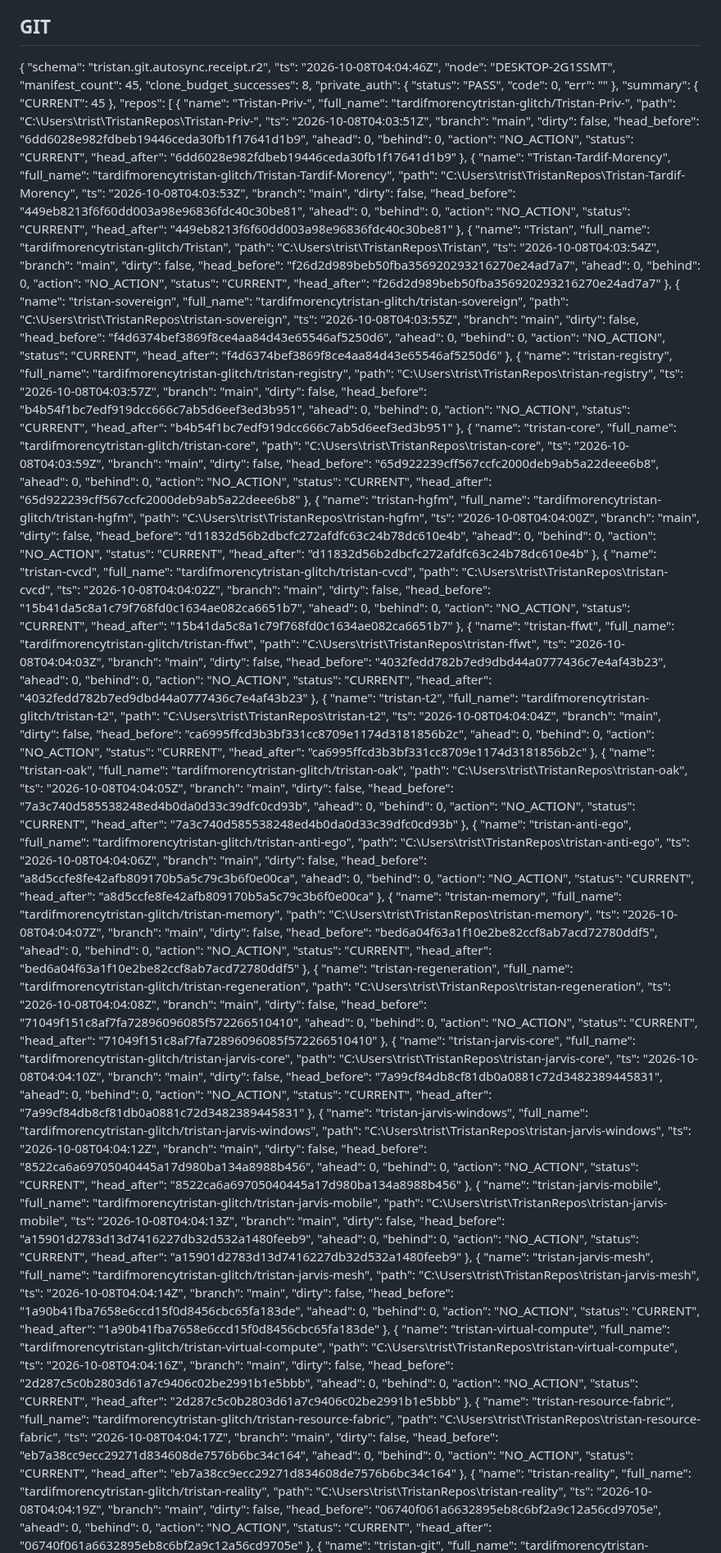
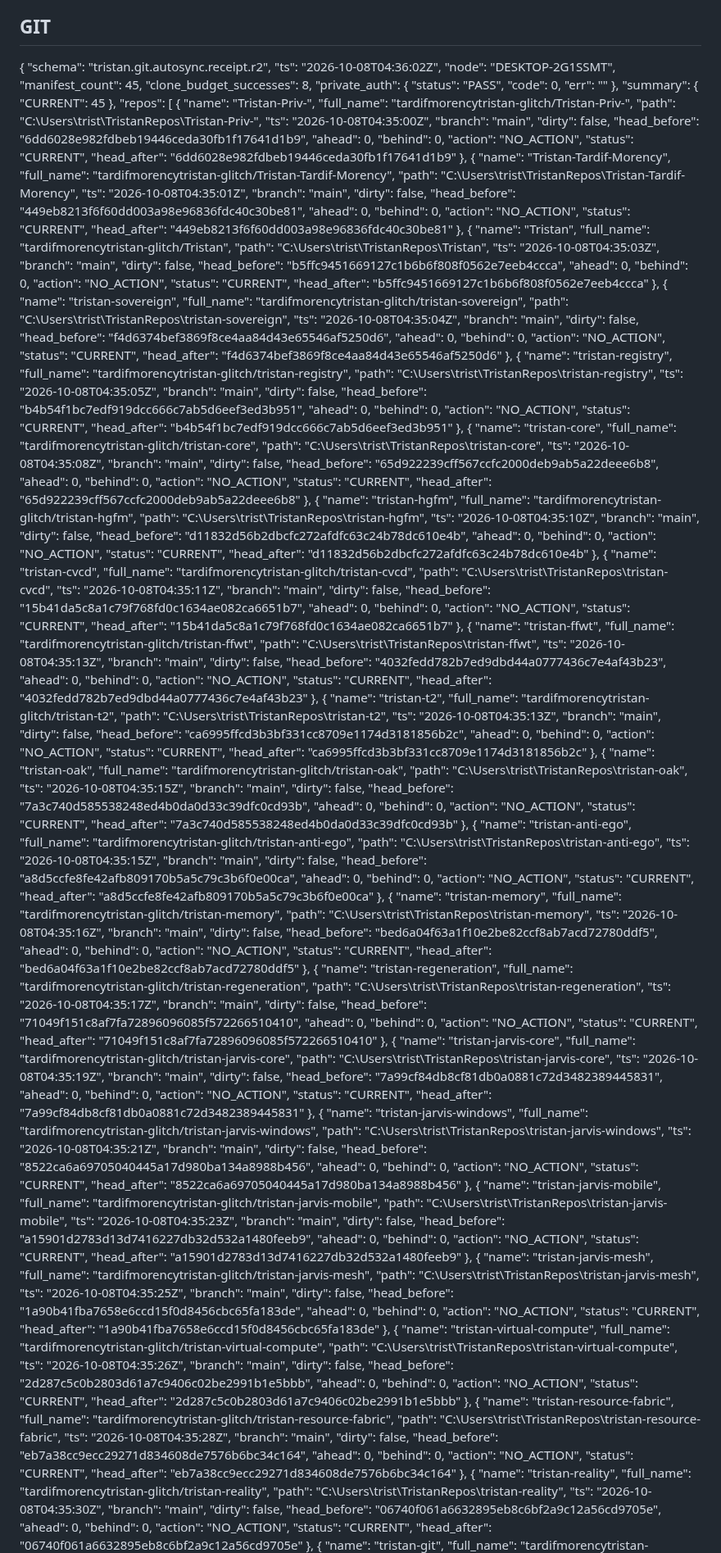
Before and after one commit to tardifmorencytristan-glitch/Tristan, a Markdown page: reports/mutable/OPERATING_STATE.md, the part around one of its changes. Shown at 82% size. GitHub-like rendering.

Commit message:
reports(OAK): periodic state

```diff
--- a/reports/mutable/OPERATING_STATE.md
+++ b/reports/mutable/OPERATING_STATE.md
@@ -19,7 +19,7 @@ Generated: 2026-10-08 00:08:13
 
 {
   "schema": "tristan.git.autosync.receipt.r2",
-  "ts": "2026-10-08T04:04:46Z",
+  "ts": "2026-10-08T04:36:02Z",
   "node": "DESKTOP-2G1SSMT",
   "manifest_count": 45,
   "clone_budget_successes": 8,
@@ -36,7 +36,7 @@ Generated: 2026-10-08 00:08:13
       "name": "Tristan-Priv-",
       "full_name": "tardifmorencytristan-glitch/Tristan-Priv-",
       "path": "C:\\Users\\trist\\TristanRepos\\Tristan-Priv-",
-      "ts": "2026-10-08T04:03:51Z",
+      "ts": "2026-10-08T04:35:00Z",
       "branch": "main",
       "dirty": false,
       "head_before": "6dd6028e982fdbeb19446ceda30fb1f17641d1b9",
@@ -50,7 +50,7 @@ Generated: 2026-10-08 00:08:13
       "name": "Tristan-Tardif-Morency",
       "full_name": "tardifmorencytristan-glitch/Tristan-Tardif-Morency",
       "path": "C:\\Users\\trist\\TristanRepos\\Tristan-Tardif-Morency",
-      "ts": "2026-10-08T04:03:53Z",
+      "ts": "2026-10-08T04:35:01Z",
       "branch": "main",
       "dirty": false,
       "head_before": "449eb8213f6f60dd003a98e96836fdc40c30be81",
@@ -64,21 +64,21 @@ Generated: 2026-10-08 00:08:13
       "name": "Tristan",
       "full_name": "tardifmorencytristan-glitch/Tristan",
       "path": "C:\\Users\\trist\\TristanRepos\\Tristan",
-      "ts": "2026-10-08T04:03:54Z",
+      "ts": "2026-10-08T04:35:03Z",
       "branch": "main",
       "dirty": false,
-      "head_before": "f26d2d989beb50fba356920293216270e24ad7a7",
+      "head_before": "b5ffc9451669127c1b6b6f808f0562e7eeb4ccca",
       "ahead": 0,
       "behind": 0,
       "action": "NO_ACTION",
       "status": "CURRENT",
-      "head_after": "f26d2d989beb50fba356920293216270e24ad7a7"
+      "head_after": "b5ffc9451669127c1b6b6f808f0562e7eeb4ccca"
     },
     {
       "name": "tristan-sovereign",
       "full_name": "tardifmorencytristan-glitch/tristan-sovereign",
       "path": "C:\\Users\\trist\\TristanRepos\\tristan-sovereign",
-      "ts": "2026-10-08T04:03:55Z",
+      "ts": "2026-10-08T04:35:04Z",
       "branch": "main",
       "dirty": false,
       "head_before": "f4d6374bef3869f8ce4aa84d43e65546af5250d6",
@@ -92,7 +92,7 @@ Generated: 2026-10-08 00:08:13
       "name": "tristan-registry",
       "full_name": "tardifmorencytristan-glitch/tristan-registry",
       "path": "C:\\Users\\trist\\TristanRepos\\tristan-registry",
-      "ts": "2026-10-08T04:03:57Z",
+      "ts": "2026-10-08T04:35:05Z",
       "branch": "main",
       "dirty": false,
       "head_before": "b4b54f1bc7edf919dcc666c7ab5d6eef3ed3b951",
@@ -106,7 +106,7 @@ Generated: 2026-10-08 00:08:13
       "name": "tristan-core",
       "full_name": "tardifmorencytristan-glitch/tristan-core",
       "path": "C:\\Users\\trist\\TristanRepos\\tristan-core",
-      "ts": "2026-10-08T04:03:59Z",
+      "ts": "2026-10-08T04:35:08Z",
       "branch": "main",
       "dirty": false,
       "head_before": "65d922239cff567ccfc2000deb9ab5a22deee6b8",
@@ -120,7 +120,7 @@ Generated: 2026-10-08 00:08:13
       "name": "tristan-hgfm",
       "full_name": "tardifmorencytristan-glitch/tristan-hgfm",
       "path": "C:\\Users\\trist\\TristanRepos\\tristan-hgfm",
-      "ts": "2026-10-08T04:04:00Z",
+      "ts": "2026-10-08T04:35:10Z",
       "branch": "main",
       "dirty": false,
       "head_before": "d11832d56b2dbcfc272afdfc63c24b78dc610e4b",
@@ -134,7 +134,7 @@ Generated: 2026-10-08 00:08:13
       "name": "tristan-cvcd",
       "full_name": "tardifmorencytristan-glitch/tristan-cvcd",
       "path": "C:\\Users\\trist\\TristanRepos\\tristan-cvcd",
-      "ts": "2026-10-08T04:04:02Z",
+      "ts": "2026-10-08T04:35:11Z",
       "branch": "main",
       "dirty": false,
       "head_before": "15b41da5c8a1c79f768fd0c1634ae082ca6651b7",
@@ -148,7 +148,7 @@ Generated: 2026-10-08 00:08:13
       "name": "tristan-ffwt",
       "full_name": "tardifmorencytristan-glitch/tristan-ffwt",
       "path": "C:\\Users\\trist\\TristanRepos\\tristan-ffwt",
-      "ts": "2026-10-08T04:04:03Z",
+      "ts": "2026-10-08T04:35:13Z",
       "branch": "main",
       "dirty": false,
       "head_before": "4032fedd782b7ed9dbd44a0777436c7e4af43b23",
@@ -162,7 +162,7 @@ Generated: 2026-10-08 00:08:13
       "name": "tristan-t2",
       "full_name": "tardifmorencytristan-glitch/tristan-t2",
       "path": "C:\\Users\\trist\\TristanRepos\\tristan-t2",
-      "ts": "2026-10-08T04:04:04Z",
+      "ts": "2026-10-08T04:35:13Z",
       "branch": "main",
       "dirty": false,
       "head_before": "ca6995ffcd3b3bf331cc8709e1174d3181856b2c",
@@ -176,7 +176,7 @@ Generated: 2026-10-08 00:08:13
       "name": "tristan-oak",
       "full_name": "tardifmorencytristan-glitch/tristan-oak",
       "path": "C:\\Users\\trist\\TristanRepos\\tristan-oak",
-      "ts": "2026-10-08T04:04:05Z",
+      "ts": "2026-10-08T04:35:15Z",
       "branch": "main",
       "dirty": false,
       "head_before": "7a3c740d585538248ed4b0da0d33c39dfc0cd93b",
@@ -190,7 +190,7 @@ Generated: 2026-10-08 00:08:13
       "name": "tristan-anti-ego",
       "full_name": "tardifmorencytristan-glitch/tristan-anti-ego",
       "path": "C:\\Users\\trist\\TristanRepos\\tristan-anti-ego",
-      "ts": "2026-10-08T04:04:06Z",
+      "ts": "2026-10-08T04:35:15Z",
       "branch": "main",
       "dirty": false,
       "head_before": "a8d5ccfe8fe42afb809170b5a5c79c3b6f0e00ca",
@@ -204,7 +204,7 @@ Generated: 2026-10-08 00:08:13
       "name": "tristan-memory",
       "full_name": "tardifmorencytristan-glitch/tristan-memory",
       "path": "C:\\Users\\trist\\TristanRepos\\tristan-memory",
-      "ts": "2026-10-08T04:04:07Z",
+      "ts": "2026-10-08T04:35:16Z",
       "branch": "main",
       "dirty": false,
       "head_before": "bed6a04f63a1f10e2be82ccf8ab7acd72780ddf5",
@@ -218,7 +218,7 @@ Generated: 2026-10-08 00:08:13
       "name": "tristan-regeneration",
       "full_name": "tardifmorencytristan-glitch/tristan-regeneration",
       "path": "C:\\Users\\trist\\TristanRepos\\tristan-regeneration",
-      "ts": "2026-10-08T04:04:08Z",
+      "ts": "2026-10-08T04:35:17Z",
       "branch": "main",
       "dirty": false,
       "head_before": "71049f151c8af7fa72896096085f572266510410",
@@ -232,7 +232,7 @@ Generated: 2026-10-08 00:08:13
       "name": "tristan-jarvis-core",
       "full_name": "tardifmorencytristan-glitch/tristan-jarvis-core",
       "path": "C:\\Users\\trist\\TristanRepos\\tristan-jarvis-core",
-      "ts": "2026-10-08T04:04:10Z",
+      "ts": "2026-10-08T04:35:19Z",
       "branch": "main",
       "dirty": false,
       "head_before": "7a99cf84db8cf81db0a0881c72d3482389445831",
@@ -246,7 +246,7 @@ Generated: 2026-10-08 00:08:13
       "name": "tristan-jarvis-windows",
       "full_name": "tardifmorencytristan-glitch/tristan-jarvis-windows",
       "path": "C:\\Users\\trist\\TristanRepos\\tristan-jarvis-windows",
-      "ts": "2026-10-08T04:04:12Z",
+      "ts": "2026-10-08T04:35:21Z",
       "branch": "main",
       "dirty": false,
       "head_before": "8522ca6a69705040445a17d980ba134a8988b456",
@@ -260,7 +260,7 @@ Generated: 2026-10-08 00:08:13
       "name": "tristan-jarvis-mobile",
       "full_name": "tardifmorencytristan-glitch/tristan-jarvis-mobile",
       "path": "C:\\Users\\trist\\TristanRepos\\tristan-jarvis-mobile",
-      "ts": "2026-10-08T04:04:13Z",
+      "ts": "2026-10-08T04:35:23Z",
       "branch": "main",
       "dirty": false,
       "head_before": "a15901d2783d13d7416227db32d532a1480feeb9",
@@ -274,7 +274,7 @@ Generated: 2026-10-08 00:08:13
       "name": "tristan-jarvis-mesh",
       "full_name": "tardifmorencytristan-glitch/tristan-jarvis-mesh",
       "path": "C:\\Users\\trist\\TristanRepos\\tristan-jarvis-mesh",
-      "ts": "2026-10-08T04:04:14Z",
+      "ts": "2026-10-08T04:35:25Z",
       "branch": "main",
       "dirty": false,
       "head_before": "1a90b41fba7658e6ccd15f0d8456cbc65fa183de",
@@ -288,7 +288,7 @@ Generated: 2026-10-08 00:08:13
       "name": "tristan-virtual-compute",
       "full_name": "tardifmorencytristan-glitch/tristan-virtual-compute",
       "path": "C:\\Users\\trist\\TristanRepos\\tristan-virtual-compute",
-      "ts": "2026-10-08T04:04:16Z",
+      "ts": "2026-10-08T04:35:26Z",
       "branch": "main",
       "dirty": false,
       "head_before": "2d287c5c0b2803d61a7c9406c02be2991b1e5bbb",
@@ -302,7 +302,7 @@ Generated: 2026-10-08 00:08:13
       "name": "tristan-resource-fabric",
       "full_name": "tardifmorencytristan-glitch/tristan-resource-fabric",
       "path": "C:\\Users\\trist\\TristanRepos\\tristan-resource-fabric",
-      "ts": "2026-10-08T04:04:17Z",
+      "ts": "2026-10-08T04:35:28Z",
       "branch": "main",
       "dirty": false,
       "head_before": "eb7a38cc9ecc29271d834608de7576b6bc34c164",
@@ -316,7 +316,7 @@ Generated: 2026-10-08 00:08:13
       "name": "tristan-reality",
       "full_name": "tardifmorencytristan-glitch/tristan-reality",
       "path": "C:\\Users\\trist\\TristanRepos\\tristan-reality",
-      "ts": "2026-10-08T04:04:19Z",
+      "ts": "2026-10-08T04:35:30Z",
       "branch": "main",
       "dirty": false,
       "head_before": "06740f061a6632895eb8c6bf2a9c12a56cd9705e",
```
Also changed, not shown: other parts of reports/mutable/OPERATING_STATE.md (+34 -34 lines).
